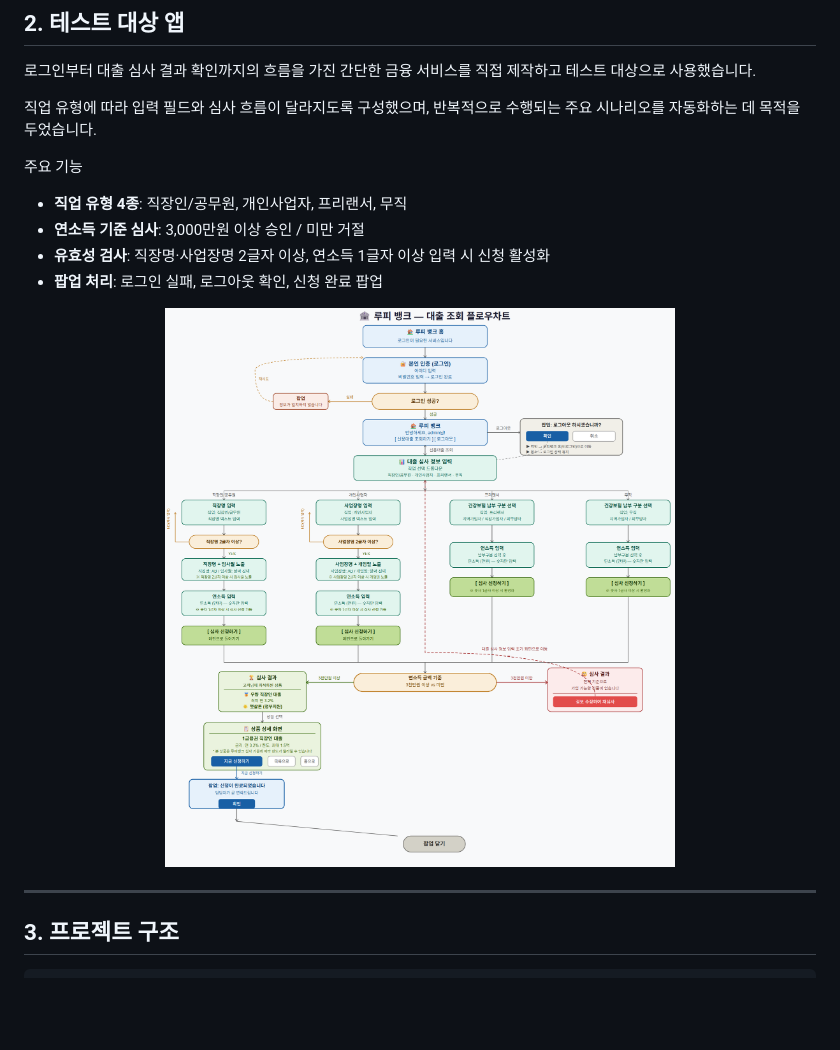
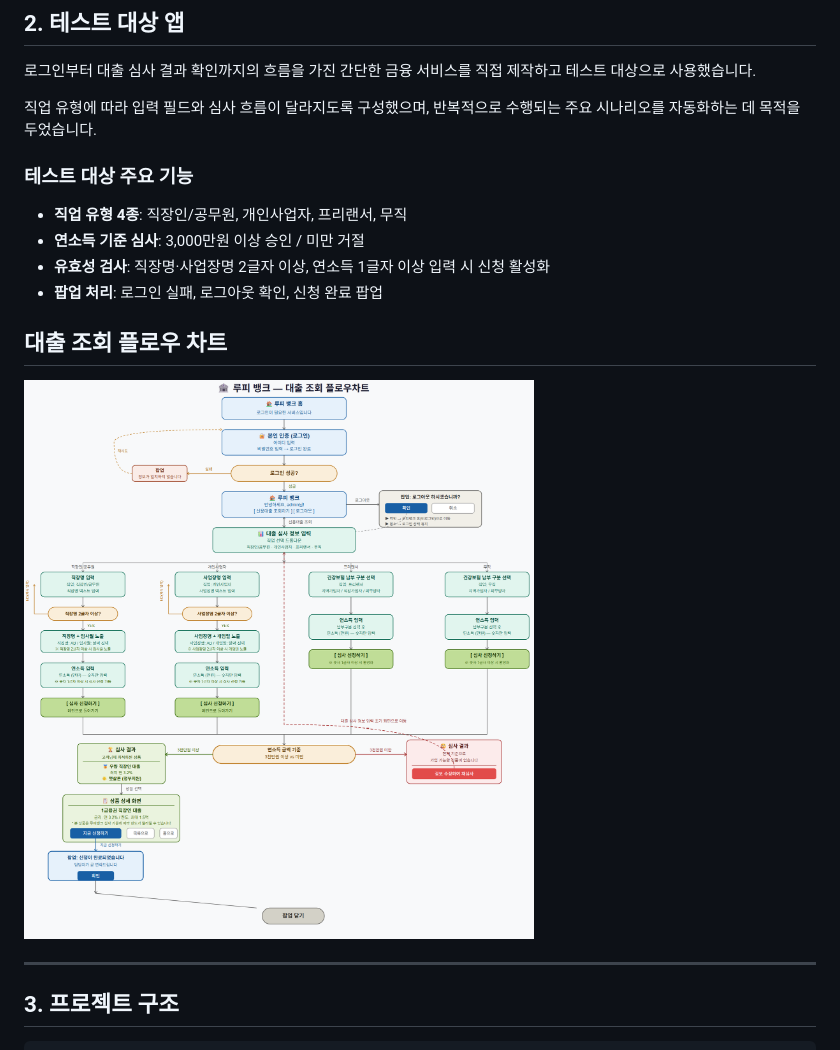
Before and after one commit to kimhy32500/LOANPROJECT, a Markdown page: README.md, the part around one of its changes. Rendered like a GitHub page; blank space fills up the shorter version.

Commit message:
README 수정

```diff
--- a/README.md
+++ b/README.md
@@ -35,15 +33,15 @@ Appium과 Pytest를 활용하여 하이브리드 앱 환경의 대출 조회 시
 직업 유형에 따라 입력 필드와 심사 흐름이 달라지도록 구성했으며,
 반복적으로 수행되는 주요 시나리오를 자동화하는 데 목적을 두었습니다.
 
-주요 기능
+### 테스트 대상 주요 기능
 - **직업 유형 4종**: 직장인/공무원, 개인사업자, 프리랜서, 무직
 - **연소득 기준 심사**: 3,000만원 이상 승인 / 미만 거절
 - **유효성 검사**: 직장명·사업장명 2글자 이상, 연소득 1글자 이상 입력 시 신청 활성화
 - **팝업 처리**: 로그인 실패, 로그아웃 확인, 신청 완료 팝업
 
-<p align="center">
-  <img src="app/대출조회_플로우차트.png" width="700">
-</p>
+## 대출 조회 플로우 차트
+
+![FlowChart](app/대출조회_플로우차트.png)
 
 ---
 
```
Also changed, not shown: other parts of README.md (+2 -4 lines).
